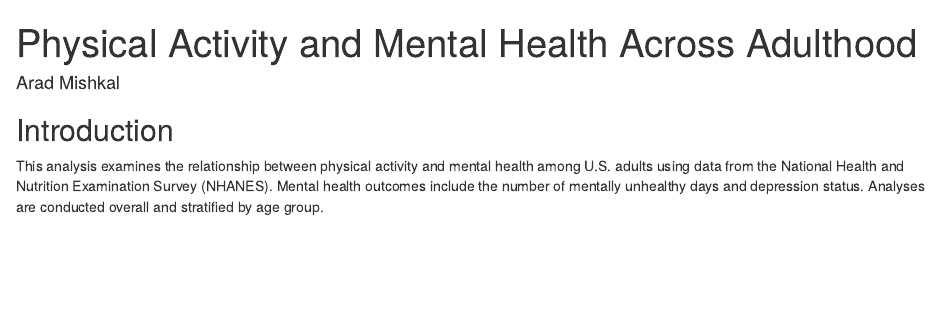
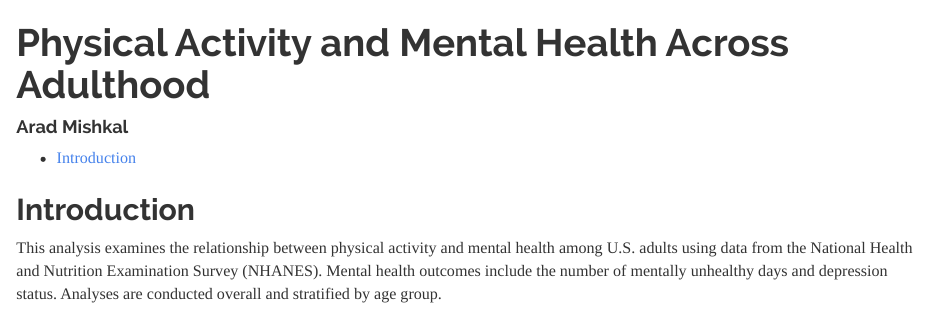
Before and after one commit to Arad1996/projects, an R Markdown document (Arad_Mishkal_Final_Proejct.Rmd): the page in a window 1100 px wide, from its top. Rendered offline with R 4.5, knitr and Pandoc, with nearby package versions; the code chunks are not run, so their results and figures are left out.

Commit message:
another file

```diff
--- a/Arad_Mishkal_Final_Proejct.Rmd
+++ b/Arad_Mishkal_Final_Proejct.Rmd
@@ -4,6 +4,11 @@ author: Arad Mishkal
 output:
   html_document:
+    toc: true
+    toc_depth: 2
+    number_sections: false
+    theme: readable
     df_print: paged
+    self_contained: true
 ---
 
 ## Introduction
```
Also changed, not shown: Arad_Mishkal_Final_Proejct.html, Arad_Mishkal_Final_Proejct.Rmd (2 more changed lines).
